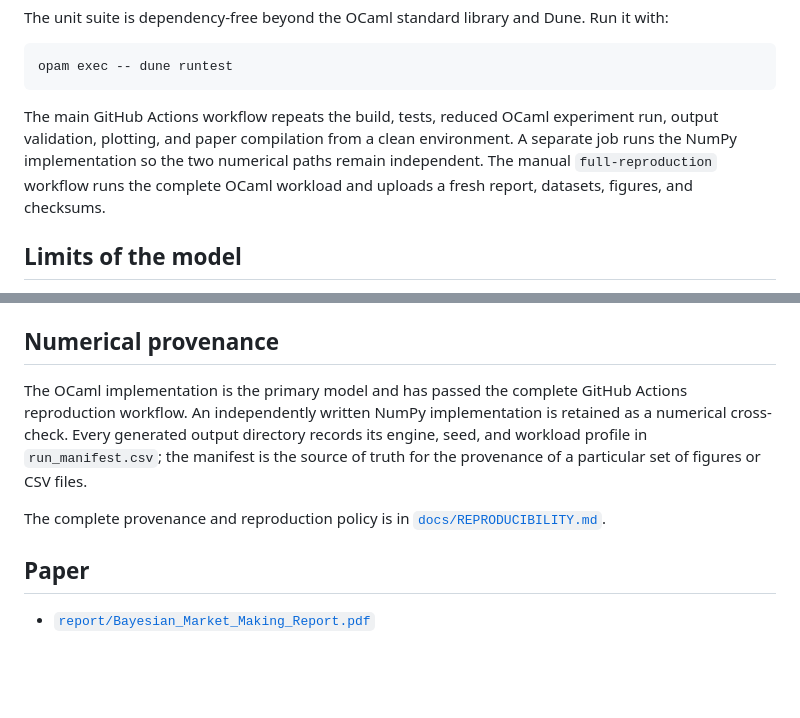
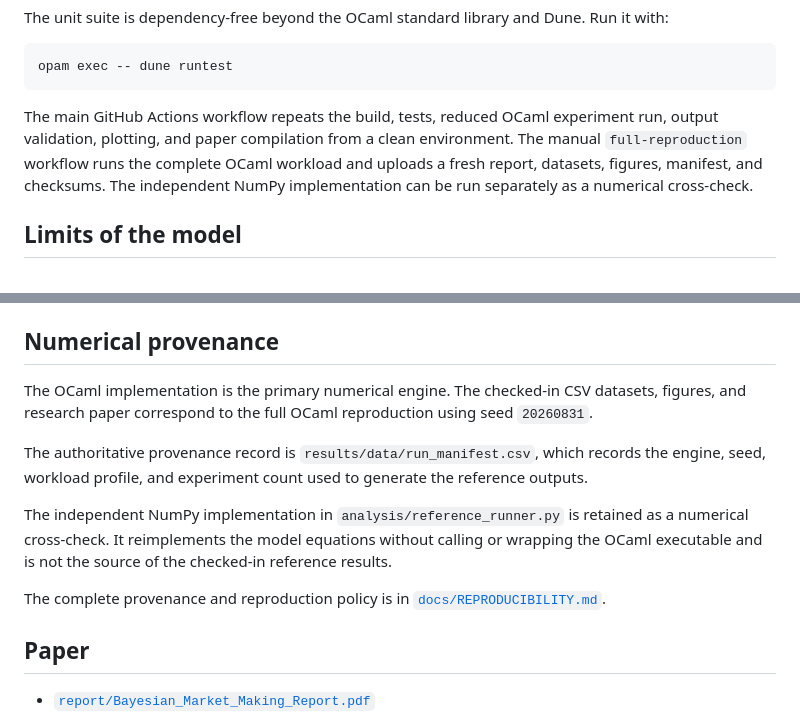
Before and after one commit to mrb-eel/bayesian-market-making-ocaml, a Markdown page: README.md, 2 parts joined by grey strips. Rendered like a GitHub page; blank space fills up the shorter version.

Commit message:
Update README provenance

````diff
--- a/README.md
+++ b/README.md
@@ -159,7 +159,12 @@ The unit suite is dependency-free beyond the OCaml standard library and Dune. Ru
 opam exec -- dune runtest
 ```
 
-The main GitHub Actions workflow repeats the build, tests, reduced OCaml experiment run, output validation, plotting, and paper compilation from a clean environment. A separate job runs the NumPy implementation so the two numerical paths remain independent. The manual `full-reproduction` workflow runs the complete OCaml workload and uploads a fresh report, datasets, figures, and checksums.
+The main GitHub Actions workflow repeats the build, tests, reduced OCaml
+experiment run, output validation, plotting, and paper compilation from a clean
+environment. The manual `full-reproduction` workflow runs the complete OCaml
+workload and uploads a fresh report, datasets, figures, manifest, and checksums.
+The independent NumPy implementation can be run separately as a numerical
+cross-check.
 
 ## Limits of the model
 
@@ -169,9 +174,21 @@ Those omissions define the range of valid interpretation. A richer simulator is
 
 ## Numerical provenance
 
-The OCaml implementation is the primary model and has passed the complete GitHub Actions reproduction workflow. An independently written NumPy implementation is retained as a numerical cross-check. Every generated output directory records its engine, seed, and workload profile in `run_manifest.csv`; the manifest is the source of truth for the provenance of a particular set of figures or CSV files.
+The OCaml implementation is the primary numerical engine. The checked-in CSV
+datasets, figures, and research paper correspond to the full OCaml reproduction
+using seed `20260831`.
 
-The complete provenance and reproduction policy is in [`docs/REPRODUCIBILITY.md`](docs/REPRODUCIBILITY.md).
+The authoritative provenance record is `results/data/run_manifest.csv`, which
+records the engine, seed, workload profile, and experiment count used to
+generate the reference outputs.
+
+The independent NumPy implementation in `analysis/reference_runner.py` is
+retained as a numerical cross-check. It reimplements the model equations
+without calling or wrapping the OCaml executable and is not the source of the
+checked-in reference results.
+
+The complete provenance and reproduction policy is in
+[`docs/REPRODUCIBILITY.md`](docs/REPRODUCIBILITY.md).
 
 ## Paper
 
````
